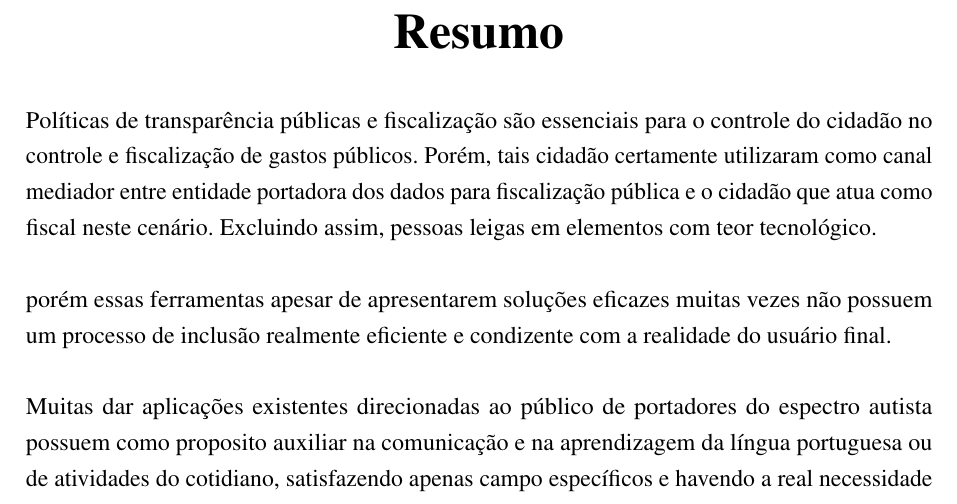
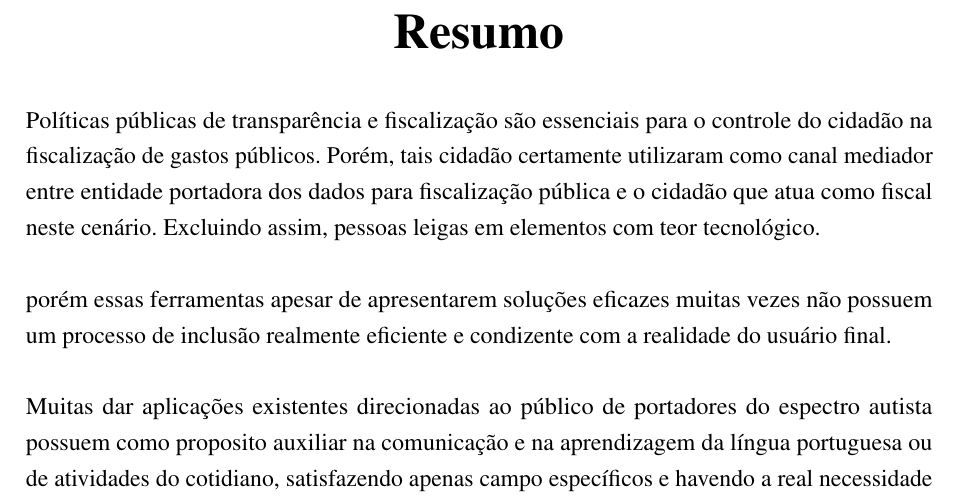
Before and after one commit to nitaicharan/TCC, a LaTeX thesis (Modelo AbnTex2/TCC.tex, which reads Modelo AbnTex2/pretextuais/resumos/rs1.tex): part of page 8 of 28, cut so that both start at the same text. Compiled offline with pdfLaTeX.

Commit message:
Update domingo 02 junho 2019, 22:22:39

```diff
--- a/Modelo AbnTex2/pretextuais/resumos/rs1.tex
+++ b/Modelo AbnTex2/pretextuais/resumos/rs1.tex
@@ -1,4 +1,4 @@
-Políticas de transparência públicas e fiscalização são essenciais para o controle do cidadão no controle e fiscalização de gastos públicos. Porém, tais cidadão certamente utilizaram como canal mediador entre entidade portadora dos dados para fiscalização pública e o cidadão que atua como fiscal neste cenário. Excluindo assim, pessoas leigas em elementos com teor tecnológico.
+Políticas públicas de transparência e fiscalização são essenciais para o controle do cidadão na fiscalização de gastos públicos. Porém, tais cidadão certamente utilizaram como canal mediador entre entidade portadora dos dados para fiscalização pública e o cidadão que atua como fiscal neste cenário. Excluindo assim, pessoas leigas em elementos com teor tecnológico.
 
 porém essas ferramentas apesar de apresentarem soluções eficazes muitas vezes não possuem um processo de inclusão realmente eficiente e condizente com a realidade do usuário final.
 
```
Also changed, not shown: Modelo AbnTex2/TCC.pdf, Modelo AbnTex2/imagens/diagact.eps, Modelo AbnTex2/imagens/pretty.eps, 5 other files.
